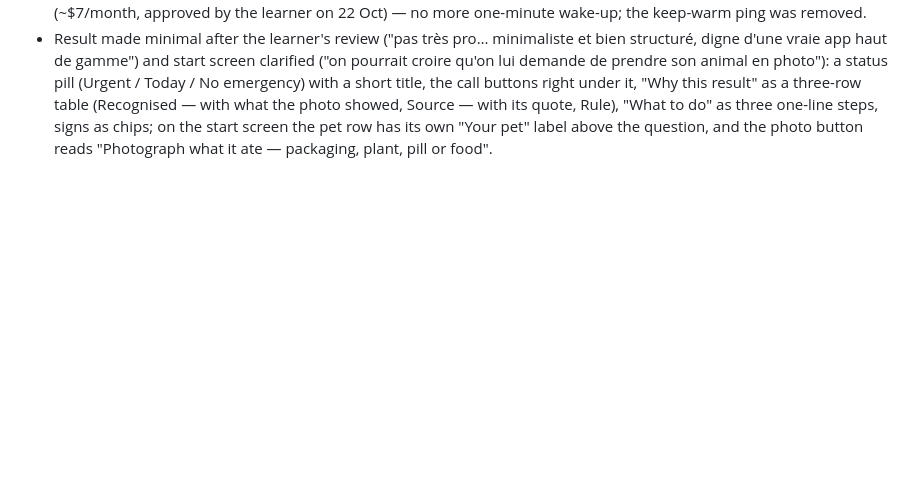
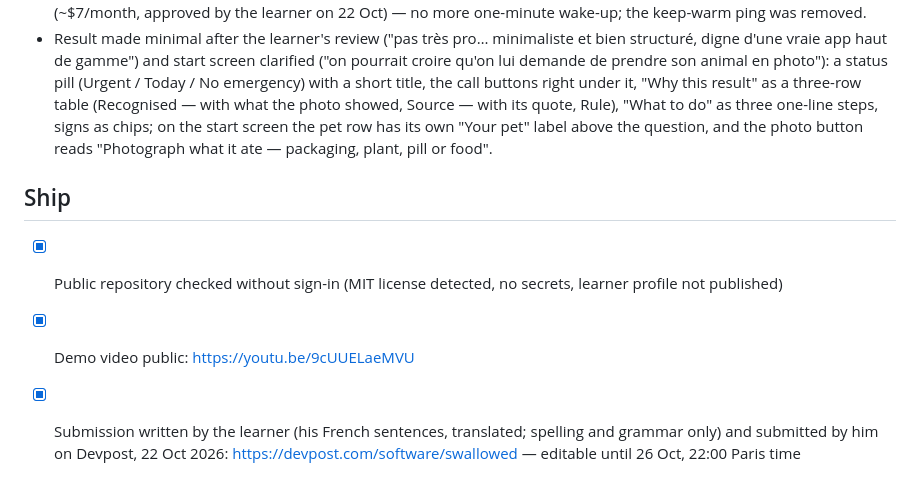
Before and after one commit to blanco1er/swallowed, a Markdown page: devpost/checklist.md, the part around the change. GitHub-like rendering; blank space fills up the shorter version.

Commit message:
6-ship: record the video, repository and submitted Devpost page
Co-Authored-By: Claude Opus 5.5 <noreply@anthropic.com>

```diff
--- a/devpost/checklist.md
+++ b/devpost/checklist.md
@@ -88,3 +88,9 @@ Activity mode:
 - Simplified after the learner's phone review ("trop de parcours trop complexe… le résultat je comprends rien… pas facile à utiliser ni à comprendre"): the pet is chosen once on the start screen and remembered; one search bar with a microphone replaces the Type/Say tiles; no separate "Is this it?" step unless a photo is uncertain; the weight and amount are asked only when they change the answer (dose items) and "When" is gone — grapes for a dog is now two taps. The result reads as an instruction: a verdict, one plain sentence ("Even a small amount of grapes can poison a dog."), "What to do now" in three numbered steps with the call buttons, a short list of signs, and the numbers moved into "How we worked it out". Sources show real names.
 - After the learner's review ("on dirait c'est pas réel… à quel moment l'app sait qu'il y a un problème ?", "pourquoi on ne peut pas changer de langue", "l'analyse prend énormément de temps"): the result now shows "How Swallowed decided" — what was recognised and how (photo, typed, said, chosen), where it was checked (the named veterinary source) and the rule that applied (no safe amount known, or the estimated dose against the levels where problems start). A FR / EN switch (English by default, at the learner's request; remembered) translates the whole app, including the 396 veterinary texts (data/fr.json), the vet note and the voice input. Recognition moved to Render's always-on Starter instance (~$7/month, approved by the learner on 22 Oct) — no more one-minute wake-up; the keep-warm ping was removed.
 - Result made minimal after the learner's review ("pas très pro… minimaliste et bien structuré, digne d'une vraie app haut de gamme") and start screen clarified ("on pourrait croire qu'on lui demande de prendre son animal en photo"): a status pill (Urgent / Today / No emergency) with a short title, the call buttons right under it, "Why this result" as a three-row table (Recognised — with what the photo showed, Source — with its quote, Rule), "What to do" as three one-line steps, signs as chips; on the start screen the pet row has its own "Your pet" label above the question, and the photo button reads "Photograph what it ate — packaging, plant, pill or food".
+
+## Ship
+
+- [x] Public repository checked without sign-in (MIT license detected, no secrets, learner profile not published)
+- [x] Demo video public: https://youtu.be/9cUUELaeMVU
+- [x] Submission written by the learner (his French sentences, translated; spelling and grammar only) and submitted by him on Devpost, 22 Oct 2026: https://devpost.com/software/swallowed — editable until 26 Oct, 22:00 Paris time
```
Also changed, not shown: devpost/spec.md (+2 -1 lines).
